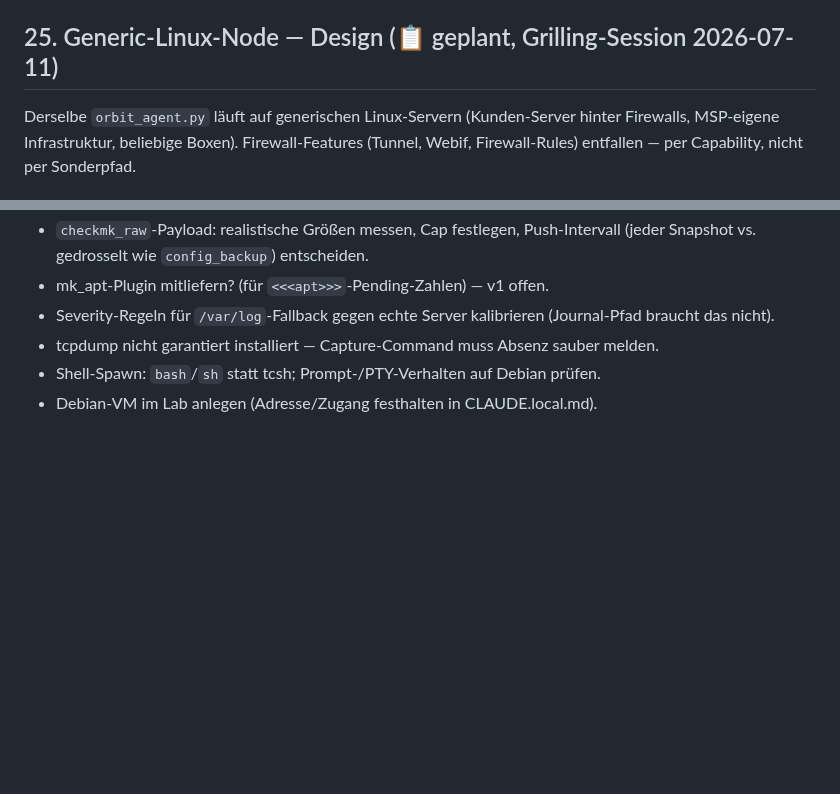
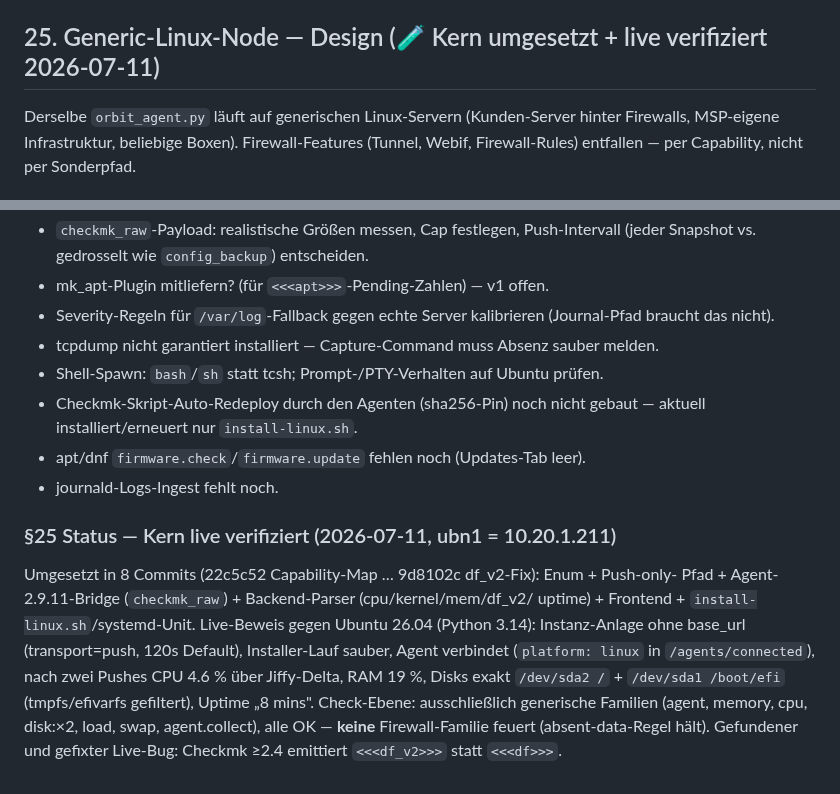
Before and after one commit to styliteag/dashboard, a Markdown page: docs/agent-architecture.md, 2 parts joined by grey strips. Rendered like a GitHub page; blank space fills up the shorter version.

Commit message:
docs(agent): record §25 live verification on ubn1
Core linux-node path verified end-to-end against ubn1 (10.20.1.211,
Ubuntu 26.04): creation without base_url, installer, agent connect,
checkmk_raw parsing (CPU tick delta, mem, df_v2, uptime) and the check
surface showing only generic families. Remaining gaps moved to the §25
open-points list (script auto-redeploy, apt updates, journald logs).

```diff
--- a/docs/agent-architecture.md
+++ b/docs/agent-architecture.md
@@ -1003,7 +1003,7 @@ Leichter Traffic-Einblick ohne NetFlow, rein aus der `pf`-State-Table.
   Schemas in `xsense/`, Hub-Cache für Push-Boxen. **UI:** `TopTalkersSection` im
   Instance-Detail unter *Interfaces*.
 
-## 25. Generic-Linux-Node — Design (📋 geplant, Grilling-Session 2026-07-11)
+## 25. Generic-Linux-Node — Design (🧪 Kern umgesetzt + live verifiziert 2026-07-11)
 
 Derselbe `orbit_agent.py` läuft auf generischen Linux-Servern (Kunden-Server hinter
 Firewalls, MSP-eigene Infrastruktur, beliebige Boxen). Firewall-Features (Tunnel,
@@ -1099,5 +1099,21 @@ Capture/Shell E2E, signierter check_mk_agent-Redeploy nach Pin-Wechsel.
 - Severity-Regeln für `/var/log`-Fallback gegen echte Server kalibrieren (Journal-Pfad
   braucht das nicht).
 - tcpdump nicht garantiert installiert — Capture-Command muss Absenz sauber melden.
-- Shell-Spawn: `bash`/`sh` statt tcsh; Prompt-/PTY-Verhalten auf Debian prüfen.
-- Debian-VM im Lab anlegen (Adresse/Zugang festhalten in CLAUDE.local.md).
+- Shell-Spawn: `bash`/`sh` statt tcsh; Prompt-/PTY-Verhalten auf Ubuntu prüfen.
+- Checkmk-Skript-Auto-Redeploy durch den Agenten (sha256-Pin) noch nicht gebaut —
+  aktuell installiert/erneuert nur `install-linux.sh`.
+- apt/dnf `firmware.check`/`firmware.update` fehlen noch (Updates-Tab leer).
+- journald-Logs-Ingest fehlt noch.
+
+### §25 Status — Kern live verifiziert (2026-07-11, ubn1 = 10.20.1.211)
+
+Umgesetzt in 8 Commits (22c5c52 Capability-Map … 9d8102c df_v2-Fix): Enum + Push-only-
+Pfad + Agent-2.9.11-Bridge (`checkmk_raw`) + Backend-Parser (cpu/kernel/mem/df_v2/
+uptime) + Frontend + `install-linux.sh`/systemd-Unit. Live-Beweis gegen Ubuntu 26.04
+(Python 3.14): Instanz-Anlage ohne base_url (transport=push, 120s Default),
+Installer-Lauf sauber, Agent verbindet (`platform: linux` in `/agents/connected`),
+nach zwei Pushes CPU 4.6 % über Jiffy-Delta, RAM 19 %, Disks exakt `/dev/sda2 /` +
+`/dev/sda1 /boot/efi` (tmpfs/efivarfs gefiltert), Uptime „8 mins". Check-Ebene:
+ausschließlich generische Familien (agent, memory, cpu, disk:×2, load, swap,
+agent.collect), alle OK — **keine** Firewall-Familie feuert (absent-data-Regel hält).
+Gefundener und gefixter Live-Bug: Checkmk ≥2.4 emittiert `<<<df_v2>>>` statt `<<<df>>>`.
```
